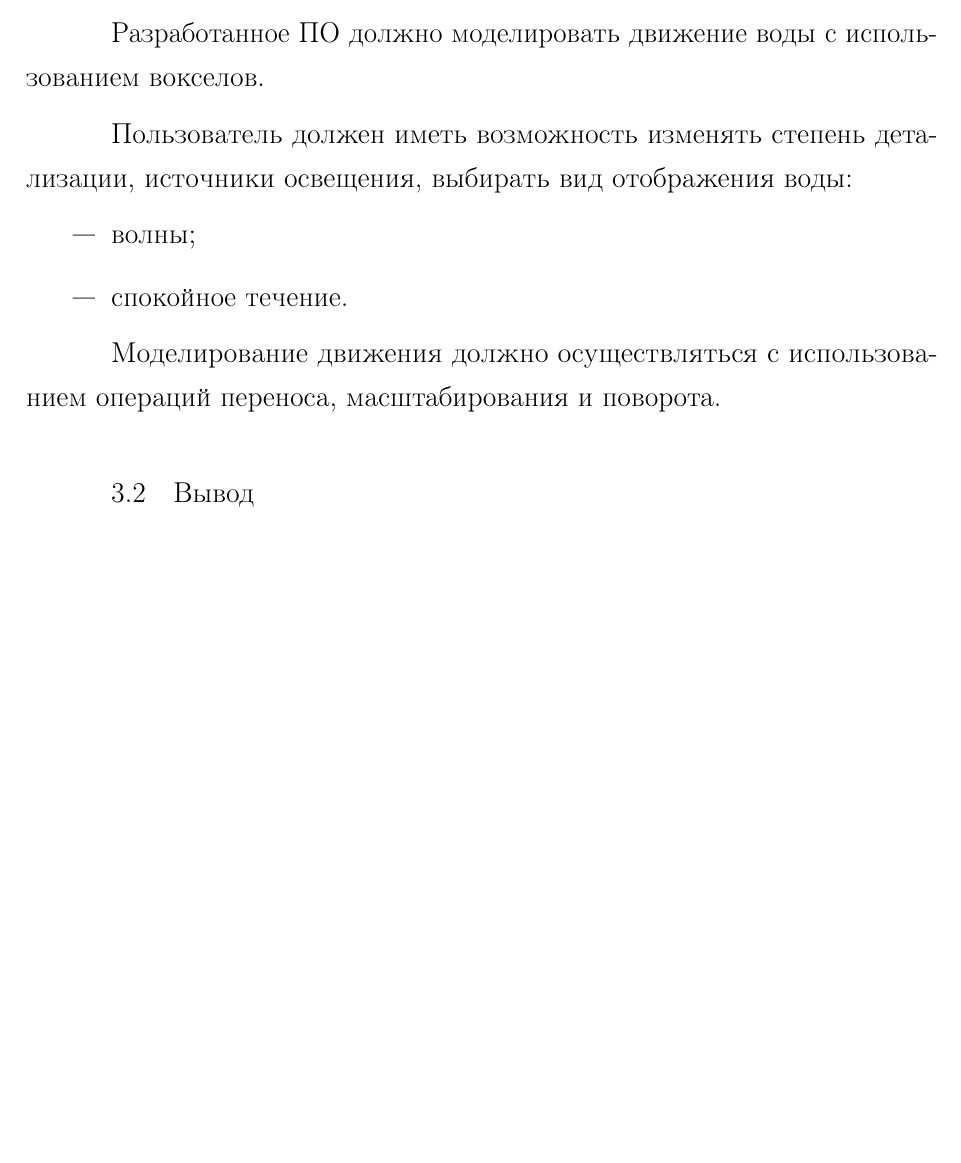
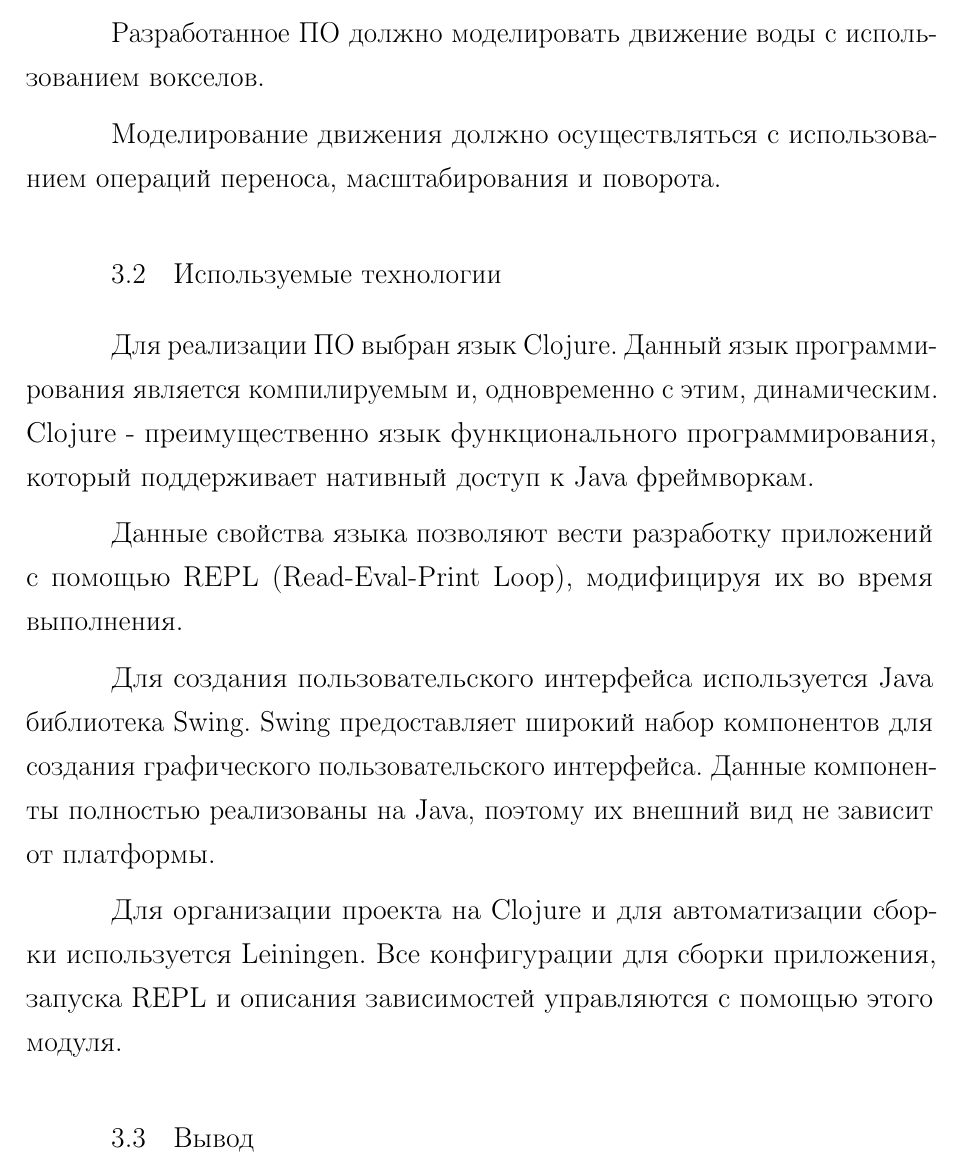
Before and after one commit to DPudov/computer-graphics-coursework, a LaTeX document (report/report/tex/rpz.tex, which reads report/report/tex/40-impl.tex): part of page 11 of 15, cut so that both start at the same text, the shorter picture padded with empty space. Compiled offline with pdfLaTeX; a LaTeX package or settings file that is missing is left out.

Commit message:
Technologies used added

```diff
--- a/report/report/tex/40-impl.tex
+++ b/report/report/tex/40-impl.tex
@@ -12,15 +12,35 @@
 \section{Требования к программному обеспечению}
 
 Разработанное ПО должно моделировать движение воды с использованием вокселов.
-
-Пользователь должен иметь возможность изменять степень детализации,
-источники освещения, выбирать вид отображения воды:
-\begin{itemize}
-    \item волны;
-    \item спокойное течение.
-\end{itemize}
+%
+% Пользователь должен иметь возможность изменять степень детализации,
+% источники освещения, выбирать вид отображения воды:
+% \begin{itemize}
+%     \item волны;
+%     \item спокойное течение.
+% \end{itemize}
 
 Моделирование движения должно осуществляться с использованием операций переноса, масштабирования и поворота.
+
+\section{Используемые технологии}
+
+Для реализации ПО выбран язык Clojure. Данный язык программирования является
+компилируемым и, одновременно с этим, динамическим. Clojure - преимущественно
+язык функционального программирования, который поддерживает нативный доступ к
+Java фреймворкам.
+
+Данные свойства языка позволяют вести разработку приложений с помощью REPL
+(Read-Eval-Print Loop), модифицируя их во время выполнения.
+%cite
+
+Для создания пользовательского интерфейса используется Java библиотека Swing.
+Swing предоставляет широкий набор компонентов для создания графического пользовательского
+интерфейса. Данные компоненты полностью реализованы на Java, поэтому их внешний вид не зависит
+от платформы.
+
+Для организации проекта на Clojure и для автоматизации сборки используется Leiningen.
+Все конфигурации для сборки приложения, запуска REPL и описания зависимостей управляются с помощью
+этого модуля.
 
 % вывод по разделу
 \section{Вывод}
```
Also changed, not shown: 3 other files.
